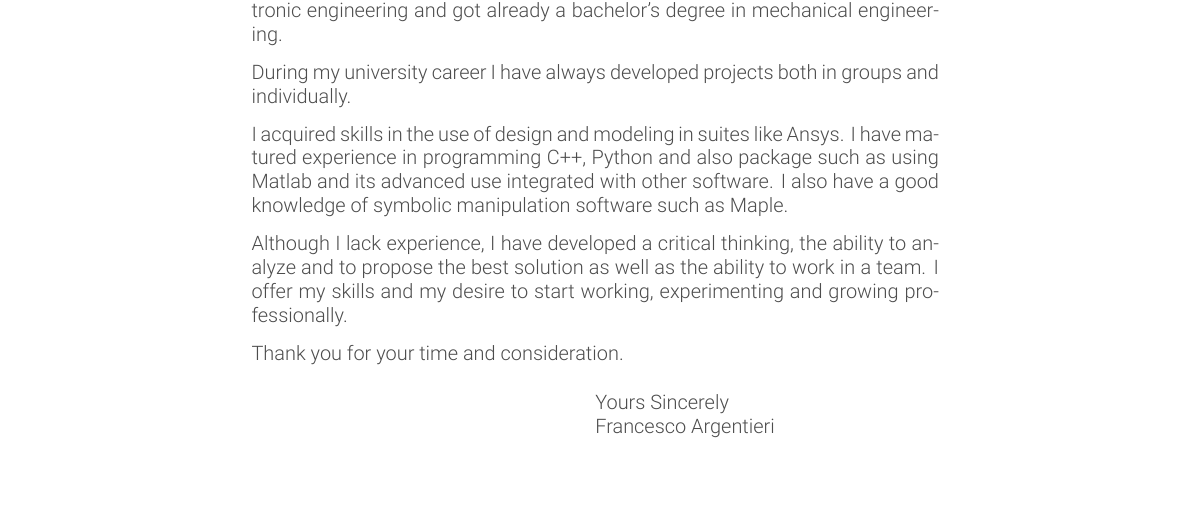
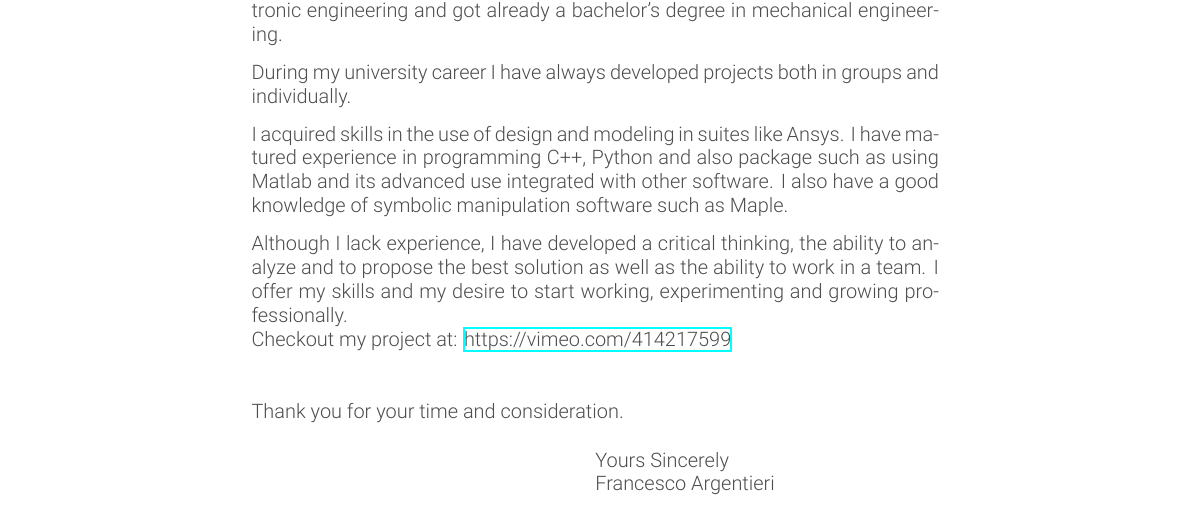
Before and after one commit to frank1789/CV, a LaTeX CV (example_cover_letter.tex): part of the page, cut so that both start at the same text. Compiled offline with XeLaTeX.

Commit message:
add: vimeo links

```diff
--- a/example_cover_letter.tex
+++ b/example_cover_letter.tex
@@ -38,6 +38,7 @@
 \documentclass[a4paper,english]{friggeri-letter}
 
 \usepackage{babel}
+\usepackage{hyperref}
 
 \begin{document}
 \header{Francesco}{Argentieri}{junior Mechatronics Engineer}
@@ -63,9 +64,9 @@ I acquired skills in the use of design and modeling in suites like Ansys. I have
 I also have a good knowledge of symbolic manipulation software such as Maple.
 
 Although I lack experience, I have developed a critical thinking, the ability to analyze and to propose the best solution as well as the ability to work in a team.
-I offer my skills and my desire to start working, experimenting and growing professionally.
-
-Thank you for your time and consideration.
+I offer my skills and my desire to start working, experimenting and growing professionally.\\
+Checkout my project at: \href{https://vimeo.com/414217599}{https://vimeo.com/414217599}\\\linebreak
+\\Thank you for your time and consideration.
 
 \closing{
    Yours Sincerely\\
```
